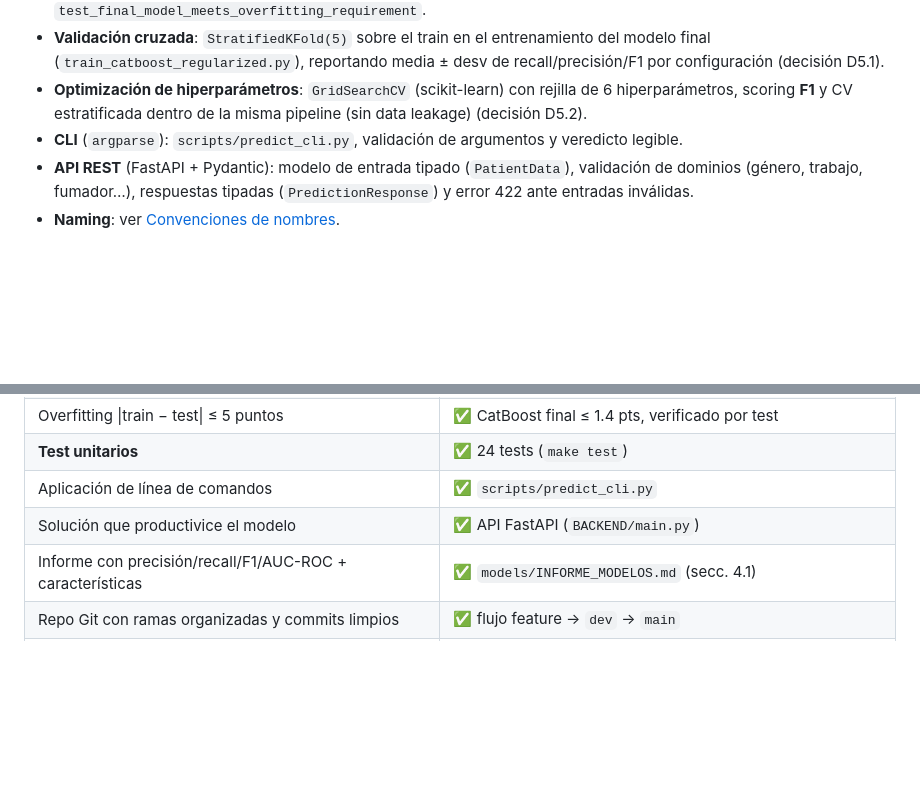
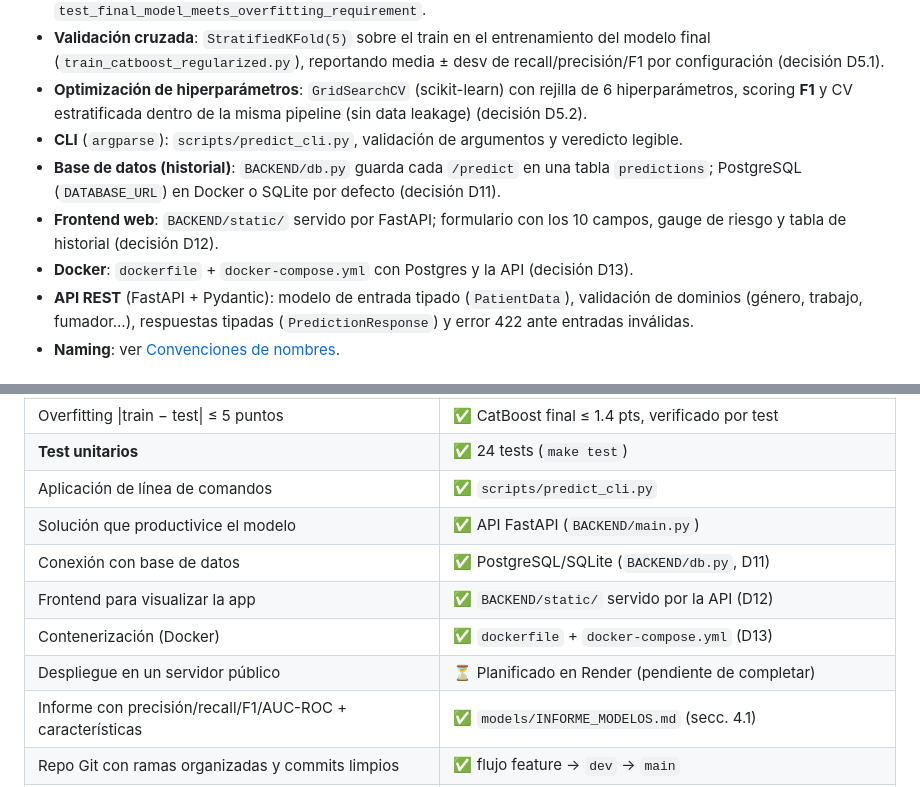
Before and after one commit to Bootcamp-IA-MAD-P7/Proyecto-8-DataScience-Veru, a Markdown page: README.md, 2 parts joined by grey strips. Rendered like a GitHub page; blank space fills up the shorter version.

```diff
--- a/README.md
+++ b/README.md
@@ -143,6 +169,9 @@ Salida: `{"probabilidad_ictus":0.8855,"clase":1,"riesgo":"ALTO"}`
 - **Validación cruzada**: `StratifiedKFold(5)` sobre el train en el entrenamiento del modelo final (`train_catboost_regularized.py`), reportando media ± desv de recall/precisión/F1 por configuración (decisión D5.1).
 - **Optimización de hiperparámetros**: `GridSearchCV` (scikit-learn) con rejilla de 6 hiperparámetros, scoring **F1** y CV estratificada dentro de la misma pipeline (sin data leakage) (decisión D5.2).
 - **CLI** (`argparse`): `scripts/predict_cli.py`, validación de argumentos y veredicto legible.
+- **Base de datos (historial)**: `BACKEND/db.py` guarda cada `/predict` en una tabla `predictions`; PostgreSQL (`DATABASE_URL`) en Docker o SQLite por defecto (decisión D11).
+- **Frontend web**: `BACKEND/static/` servido por FastAPI; formulario con los 10 campos, gauge de riesgo y tabla de historial (decisión D12).
+- **Docker**: `dockerfile` + `docker-compose.yml` con Postgres y la API (decisión D13).
 - **API REST** (FastAPI + Pydantic): modelo de entrada tipado (`PatientData`), validación de dominios (género, trabajo, fumador…), respuestas tipadas (`PredictionResponse`) y error 422 ante entradas inválidas.
 - **Naming**: ver [Convenciones de nombres](#convenciones-de-nombres).
 
@@ -331,6 +360,10 @@ La selección se hace con **validación cruzada (`StratifiedKFold`, 5 folds)** y
 | **Test unitarios** | ✅ 24 tests (`make test`) |
 | Aplicación de línea de comandos | ✅ `scripts/predict_cli.py` |
 | Solución que productivice el modelo | ✅ API FastAPI (`BACKEND/main.py`) |
+| Conexión con base de datos | ✅ PostgreSQL/SQLite (`BACKEND/db.py`, D11) |
+| Frontend para visualizar la app | ✅ `BACKEND/static/` servido por la API (D12) |
+| Contenerización (Docker) | ✅ `dockerfile` + `docker-compose.yml` (D13) |
+| Despliegue en un servidor público | ⏳ Planificado en Render (pendiente de completar) |
 | Informe con precisión/recall/F1/AUC-ROC + características | ✅ `models/INFORME_MODELOS.md` (secc. 4.1) |
 | Repo Git con ramas organizadas y commits limpios | ✅ flujo feature → `dev` → `main` |
 | Documentación y README | ✅ este documento |
```
Also changed, not shown: other parts of README.md (+35 -6 lines).
